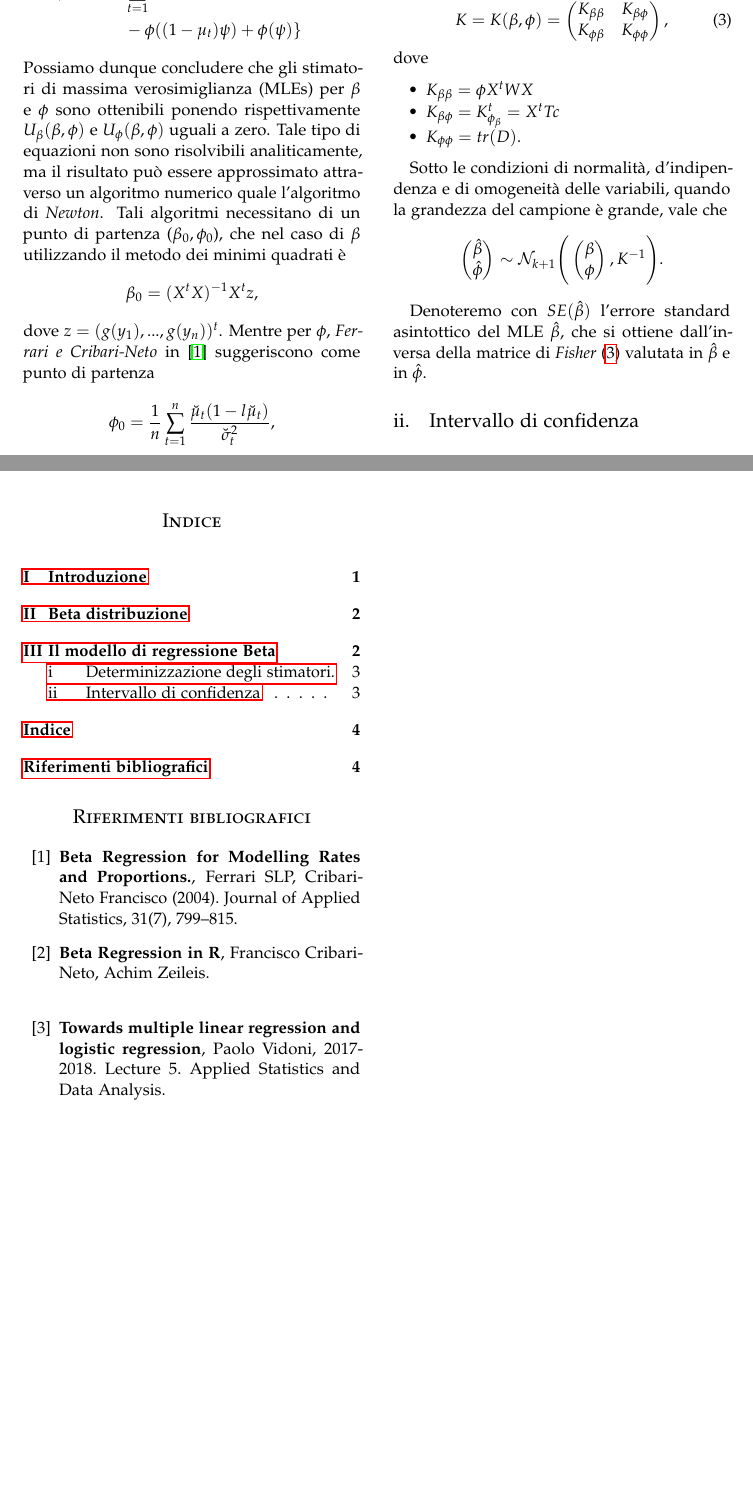
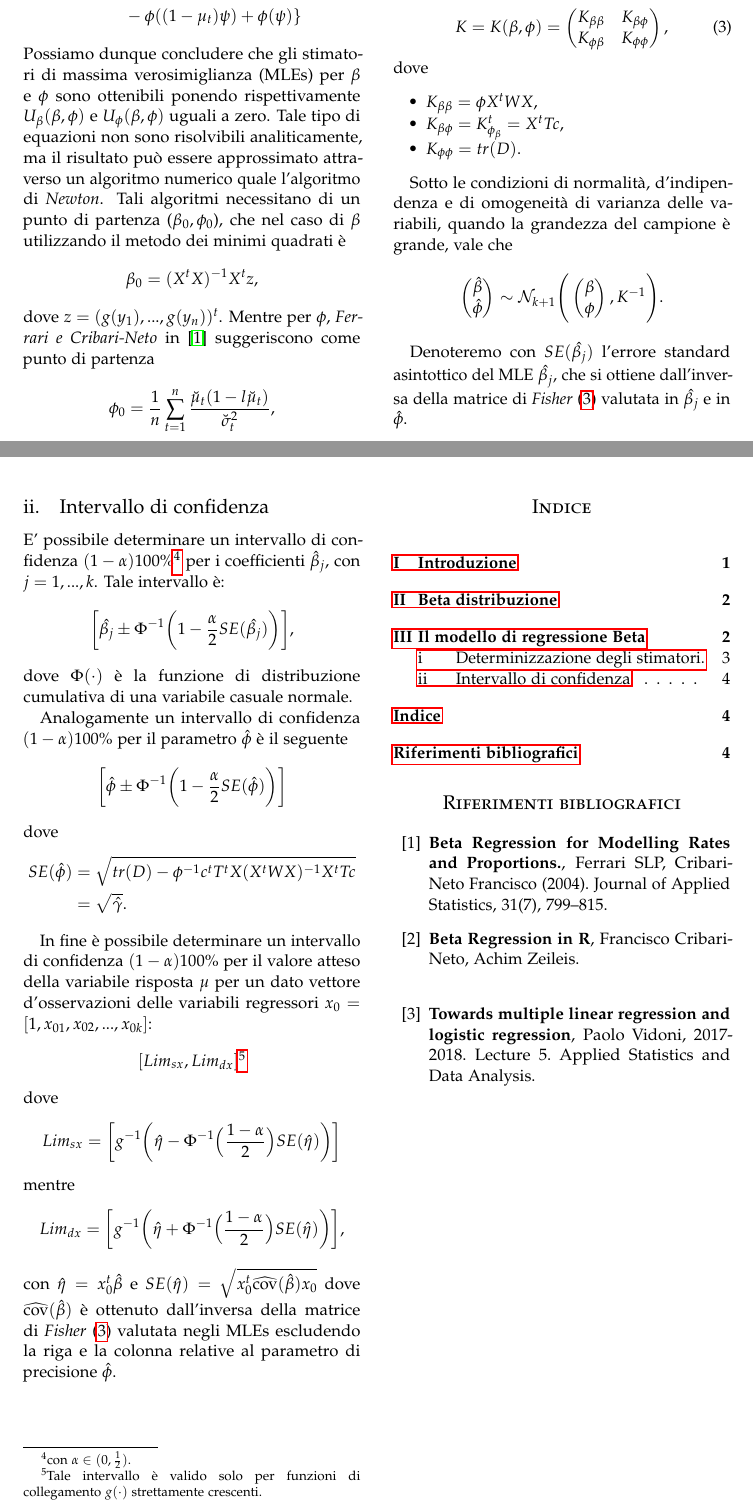
Before and after one commit to IdrissRio/BetaReg, a LaTeX paper (BetaRegRiouakRotrari.tex): two parts of pages 3 and 4 of 4, joined at a grey line, cut so that both start at the same text, the shorter picture padded with empty space. Compiled offline with pdfLaTeX.

Commit message:
Intervallo di confidenza
Aggiunto capitolo relativo all'intervallo di confidenza.

```diff
--- a/BetaRegRiouakRotrari.tex
+++ b/BetaRegRiouakRotrari.tex
@@ -205,18 +205,34 @@ Sia dunque $K$ la matrice d'informazione di \emph{Fisher}:
 \end{equation}
 dove
 \begin{itemize}
-	\item $K_{\beta\beta}=\phi X^tWX$
-	\item $K_{\beta\phi}=K_{\phi_\beta}^t=X^tTc$
+	\item $K_{\beta\beta}=\phi X^tWX$,
+	\item $K_{\beta\phi}=K_{\phi_\beta}^t=X^tTc$,
 	\item $K_{\phi \phi}=tr(D)$.
 \end{itemize}
 
-Sotto le condizioni di normalità, d'indipendenza e di omogeneità delle variabili, quando la grandezza del campione è grande, vale che
+Sotto le condizioni di normalità, d'indipendenza e di omogeneità di varianza delle variabili, quando la grandezza del campione è grande, vale che
 $$ \begin{pmatrix}\hat{\beta}\\ \hat{\phi} \end{pmatrix} \sim \mathcal{N}_{k+1}\Bigg(\begin{pmatrix}\beta\\ \phi \end{pmatrix},K^{-1}\Bigg).$$
 
-Denoteremo con $SE(\hat{\beta})$ l'errore standard asintottico del MLE $\hat{\beta}$, che si ottiene dall'inversa della matrice di \emph{Fisher} \eqref{eq:Fisher} valutata in $\hat{\beta}$ e in $\hat{\phi}$.
+Denoteremo con $SE(\hat{\beta_j})$ l'errore standard asintottico del MLE $\hat{\beta_j}$, che si ottiene dall'inversa della matrice di \emph{Fisher} \eqref{eq:Fisher} valutata in $\hat{\beta_j}$ e in $\hat{\phi}$.
 
 \subsection{Intervallo di confidenza}
+E' possibile determinare un intervallo di confidenza $(1-\alpha)100\%$\footnote{con $\alpha \in (0,\frac{1}{2})$.} per i coefficienti $\hat{\beta}_j$, con $j=1,...,k$. Tale intervallo è:
+$$ \bigg[\hat{\beta_j} \pm \Phi^{-1}\bigg(1-\frac{\alpha}{2}SE(\hat{\beta_j})\bigg)\bigg], $$
+dove $\Phi(\cdot)$ è la funzione di distribuzione cumulativa di una variabile casuale normale.
 
+Analogamente un intervallo di confidenza $(1-\alpha)100\%$ per il parametro $\hat{\phi}$ è il seguente
+$$\bigg[\hat{\phi} \pm \Phi^{-1}\bigg(1-\frac{\alpha}{2}SE(\hat{\phi})\bigg)  \bigg] $$ dove
+\begin{align*}
+SE(\hat{\phi})&=\sqrt{tr(D)-\phi^{-1}c^tT^tX(X^tWX)^{-1}X^tTc}\\
+&=\sqrt{\hat{\gamma}}.
+\end{align*}
+
+In fine è possibile determinare un intervallo di confidenza $(1-\alpha)100\%$ per il valore atteso della variabile risposta $\mu$ per un dato vettore d'osservazioni delle variabili regressori $x_0=[1,x_{01},x_{02},...,x_{0k}]$:
+$$[Lim_{sx}, Lim_{dx}]\footnote{Tale intervallo è valido solo per funzioni di collegamento $g(\cdot)$ strettamente crescenti.}$$ dove
+$$Lim_{sx}=\bigg[ g^{-1}\bigg(\hat{\eta} -\Phi^{-1}\Big(\frac{1-\alpha}{2}\Big)SE(\hat{\eta})\bigg)  \bigg]  $$
+mentre
+$$ Lim_{dx}=\bigg[ g^{-1}\bigg(\hat{\eta} +\Phi^{-1}\Big(\frac{1-\alpha}{2}\Big)SE(\hat{\eta})\bigg)  \bigg], $$
+con $\hat{\eta}=x_0^t \hat{\beta}$ e $SE(\hat{\eta})=\sqrt{x_0^t \widehat{\text{cov}}(\hat{\beta})x_0}$ dove $\widehat{\text{cov}}(\hat{\beta})$ è ottenuto dall'inversa della matrice di \emph{Fisher} \eqref{eq:Fisher} valutata negli MLEs escludendo la riga e la colonna relative al parametro di precisione $\hat{\phi}$.
 \newpage
 \tableofcontents
 		\begin{thebibliography}{99}
```
Also changed, not shown: BetaRegRiouakRotrari.pdf, 4 other files.
